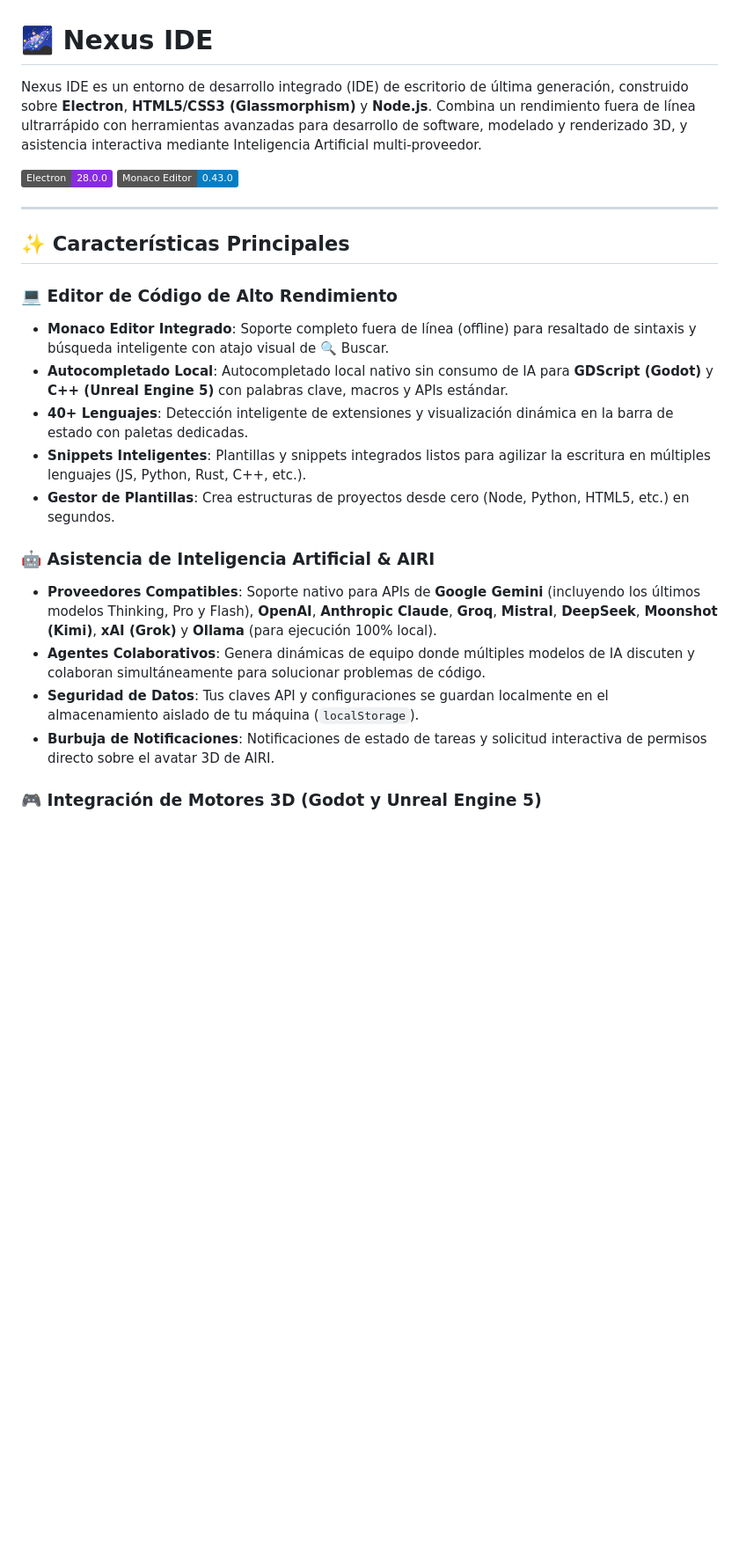
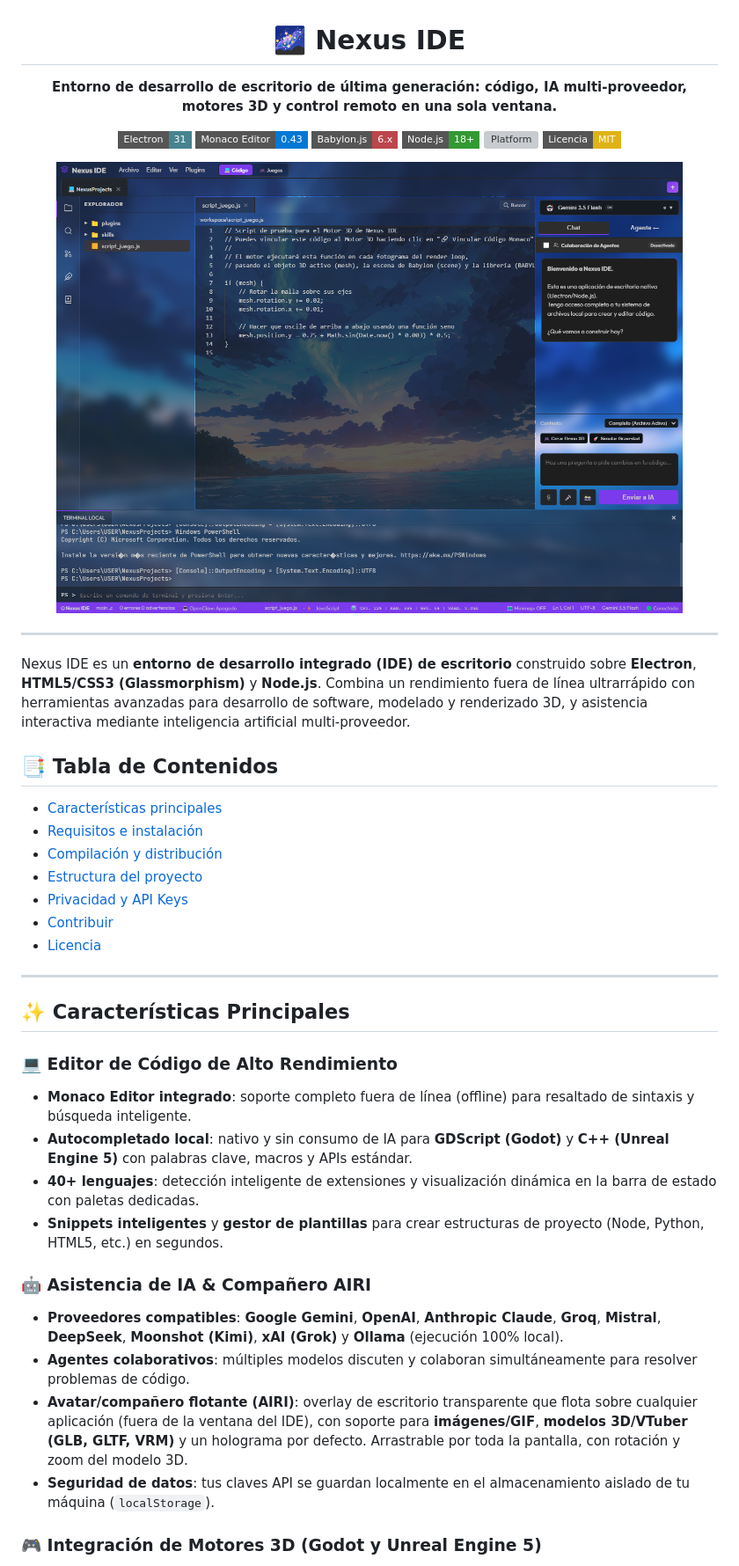
Before and after one commit to Sencans/nexus-ide, a Markdown page: README.md, the part around the change printed below. Shown: that part at 88% size. GitHub-like rendering; pictures changed too: docs/screenshot.png (added); badges without logos; blank space fills up the shorter version; grey boxes are pictures that could not be loaded.

```diff
--- a/README.md
+++ b/README.md
@@ -1,25 +3,46 @@
 # 🌌 Nexus IDE
 
-Nexus IDE es un entorno de desarrollo integrado (IDE) de escritorio de última generación, construido sobre **Electron**, **HTML5/CSS3 (Glassmorphism)** y **Node.js**. Combina un rendimiento fuera de línea ultrarrápido con herramientas avanzadas para desarrollo de software, modelado y renderizado 3D, y asistencia interactiva mediante Inteligencia Artificial multi-proveedor.
+**Entorno de desarrollo de escritorio de última generación: código, IA multi-proveedor, motores 3D y control remoto en una sola ventana.**
 
-![Electron](https://img.shields.io/badge/Electron-28.0.0-blueviolet?style=flat-safe)
-![Monaco](https://img.shields.io/badge/Monaco_Editor-0.43.0-blue?style=flat-safe)
+[![Electron](https://img.shields.io/badge/Electron-31-47848F?style=flat-square&logo=electron&logoColor=white)](https://www.electronjs.org/)
+[![Monaco Editor](https://img.shields.io/badge/Monaco_Editor-0.43-0078D4?style=flat-square&logo=visualstudiocode&logoColor=white)](https://microsoft.github.io/monaco-editor/)
+[![Babylon.js](https://img.shields.io/badge/Babylon.js-6.x-BB464B?style=flat-square&logo=babylondotjs&logoColor=white)](https://www.babylonjs.com/)
+[![Node.js](https://img.shields.io/badge/Node.js-18%2B-339933?style=flat-square&logo=nodedotjs&logoColor=white)](https://nodejs.org/)
+[![Platform](https://img.shields.io/badge/Plataforma-Windows_10%2F11-0078D6?style=flat-square&logo=windows&logoColor=white)](#)
+[![License: MIT](https://img.shields.io/badge/Licencia-MIT-yellow.svg?style=flat-square)](LICENSE)
+
+<img src="docs/screenshot.png" alt="Captura de Nexus IDE" width="90%">
+
+</div>
+
+---
+
+Nexus IDE es un **entorno de desarrollo integrado (IDE) de escritorio** construido sobre **Electron**, **HTML5/CSS3 (Glassmorphism)** y **Node.js**. Combina un rendimiento fuera de línea ultrarrápido con herramientas avanzadas para desarrollo de software, modelado y renderizado 3D, y asistencia interactiva mediante inteligencia artificial multi-proveedor.
+
+## 📑 Tabla de Contenidos
+
+- [Características principales](#-características-principales)
+- [Requisitos e instalación](#️-requisitos-e-instalación)
+- [Compilación y distribución](#-compilación-y-distribución)
+- [Estructura del proyecto](#-estructura-del-proyecto)
+- [Privacidad y API Keys](#-privacidad-y-api-keys)
+- [Contribuir](#-contribuir)
+- [Licencia](#-licencia)
 
 ---
 
 ## ✨ Características Principales
 
 ### 💻 Editor de Código de Alto Rendimiento
-* **Monaco Editor Integrado**: Soporte completo fuera de línea (offline) para resaltado de sintaxis y búsqueda inteligente con atajo visual de 🔍 Buscar.
-* **Autocompletado Local**: Autocompletado local nativo sin consumo de IA para **GDScript (Godot)** y **C++ (Unreal Engine 5)** con palabras clave, macros y APIs estándar.
-* **40+ Lenguajes**: Detección inteligente de extensiones y visualización dinámica en la barra de estado con paletas dedicadas.
-* **Snippets Inteligentes**: Plantillas y snippets integrados listos para agilizar la escritura en múltiples lenguajes (JS, Python, Rust, C++, etc.).
-* **Gestor de Plantillas**: Crea estructuras de proyectos desde cero (Node, Python, HTML5, etc.) en segundos.
+* **Monaco Editor integrado**: soporte completo fuera de línea (offline) para resaltado de sintaxis y búsqueda inteligente.
+* **Autocompletado local**: nativo y sin consumo de IA para **GDScript (Godot)** y **C++ (Unreal Engine 5)** con palabras clave, macros y APIs estándar.
+* **40+ lenguajes**: detección inteligente de extensiones y visualización dinámica en la barra de estado con paletas dedicadas.
+* **Snippets inteligentes** y **gestor de plantillas** para crear estructuras de proyecto (Node, Python, HTML5, etc.) en segundos.
 
-### 🤖 Asistencia de Inteligencia Artificial & AIRI
-* **Proveedores Compatibles**: Soporte nativo para APIs de **Google Gemini** (incluyendo los últimos modelos Thinking, Pro y Flash), **OpenAI**, **Anthropic Claude**, **Groq**, **Mistral**, **DeepSeek**, **Moonshot (Kimi)**, **xAI (Grok)** y **Ollama** (para ejecución 100% local).
-* **Agentes Colaborativos**: Genera dinámicas de equipo donde múltiples modelos de IA discuten y colaboran simultáneamente para solucionar problemas de código.
-* **Seguridad de Datos**: Tus claves API y configuraciones se guardan localmente en el almacenamiento aislado de tu máquina (`localStorage`).
-* **Burbuja de Notificaciones**: Notificaciones de estado de tareas y solicitud interactiva de permisos directo sobre el avatar 3D de AIRI.
+### 🤖 Asistencia de IA & Compañero AIRI
+* **Proveedores compatibles**: **Google Gemini**, **OpenAI**, **Anthropic Claude**, **Groq**, **Mistral**, **DeepSeek**, **Moonshot (Kimi)**, **xAI (Grok)** y **Ollama** (ejecución 100% local).
+* **Agentes colaborativos**: múltiples modelos discuten y colaboran simultáneamente para resolver problemas de código.
+* **Avatar/compañero flotante (AIRI)**: overlay de escritorio transparente que flota sobre cualquier aplicación (fuera de la ventana del IDE), con soporte para **imágenes/GIF**, **modelos 3D/VTuber (GLB, GLTF, VRM)** y un holograma por defecto. Arrastrable por toda la pantalla, con rotación y zoom del modelo 3D.
+* **Seguridad de datos**: tus claves API se guardan localmente en el almacenamiento aislado de tu máquina (`localStorage`).
 
 ### 🎮 Integración de Motores 3D (Godot y Unreal Engine 5)
```
Also changed, not shown: other parts of README.md (+64 -34 lines), 5 other files.
